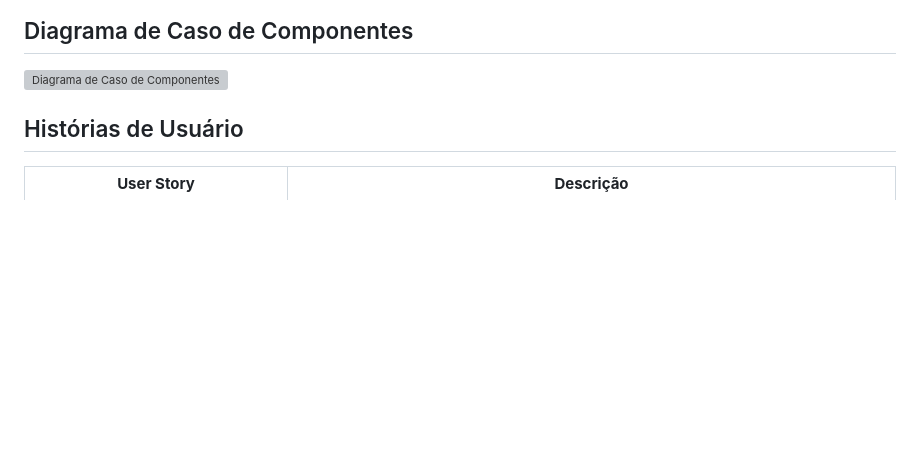
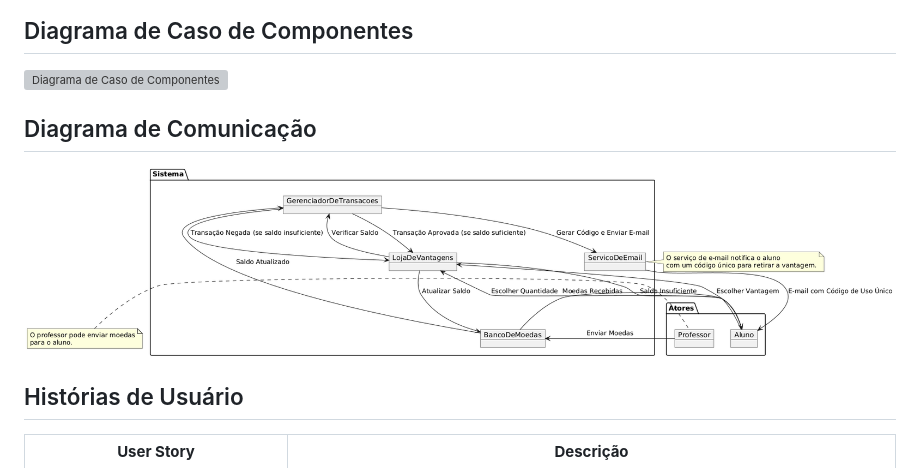
Before and after one commit to andre-cota/LPS_LAB-codeReview, a Markdown page: README.md, the part around the change. GitHub-like rendering; blank space fills up the shorter version; grey boxes are pictures that could not be loaded.

Commit message:
doc: diagrama de comunicação no readme

```diff
--- a/README.md
+++ b/README.md
@@ -23,6 +23,10 @@ O Sistema de Moeda Estudantil visa estimular o mérito dos alunos por meio de um
 ## Diagrama de Caso de Componentes
 
 ![Diagrama de Caso de Componentes](<Artefatos/Diagrama de Componentes/diagrama-de-componentes.svg>)
+
+## Diagrama de Comunicação
+
+![Diagrama de Comunicação](Artefatos/communication_diagram.png)
 
 ## Histórias de Usuário
 
```
